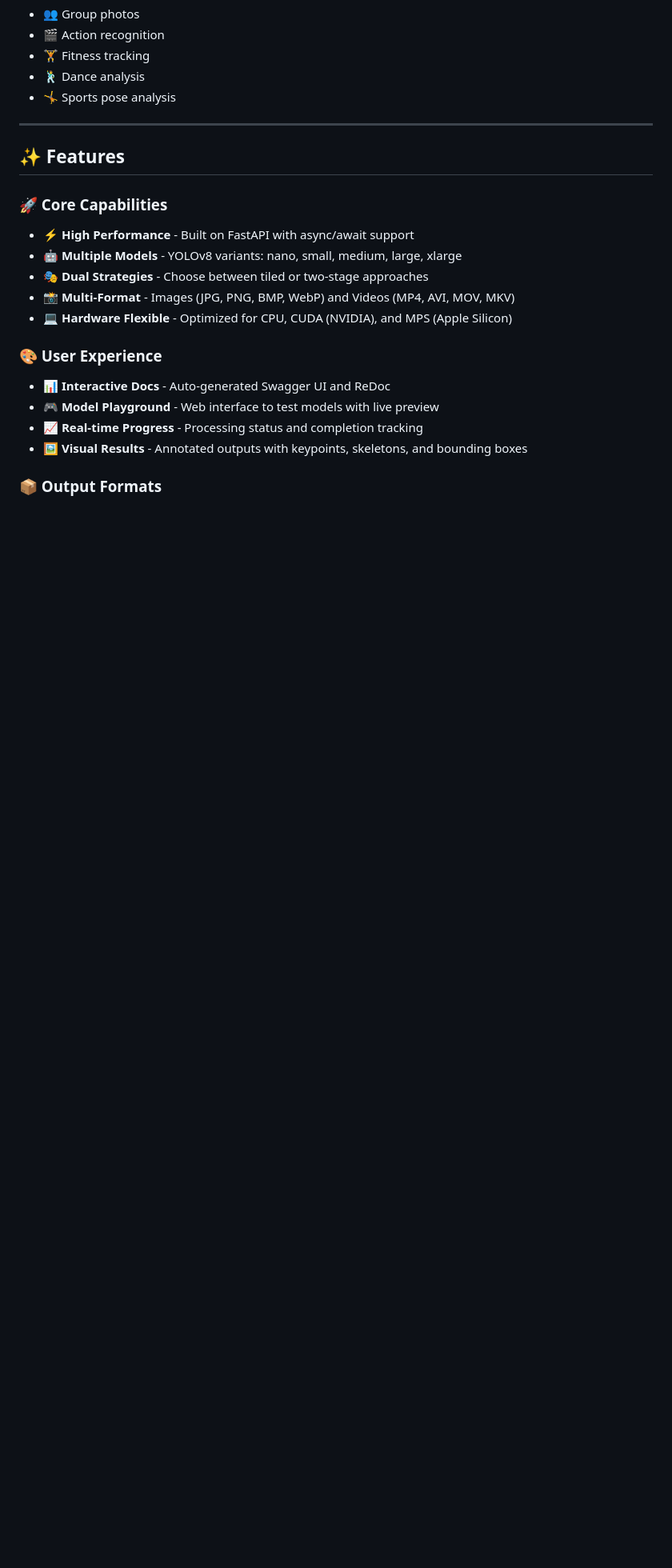
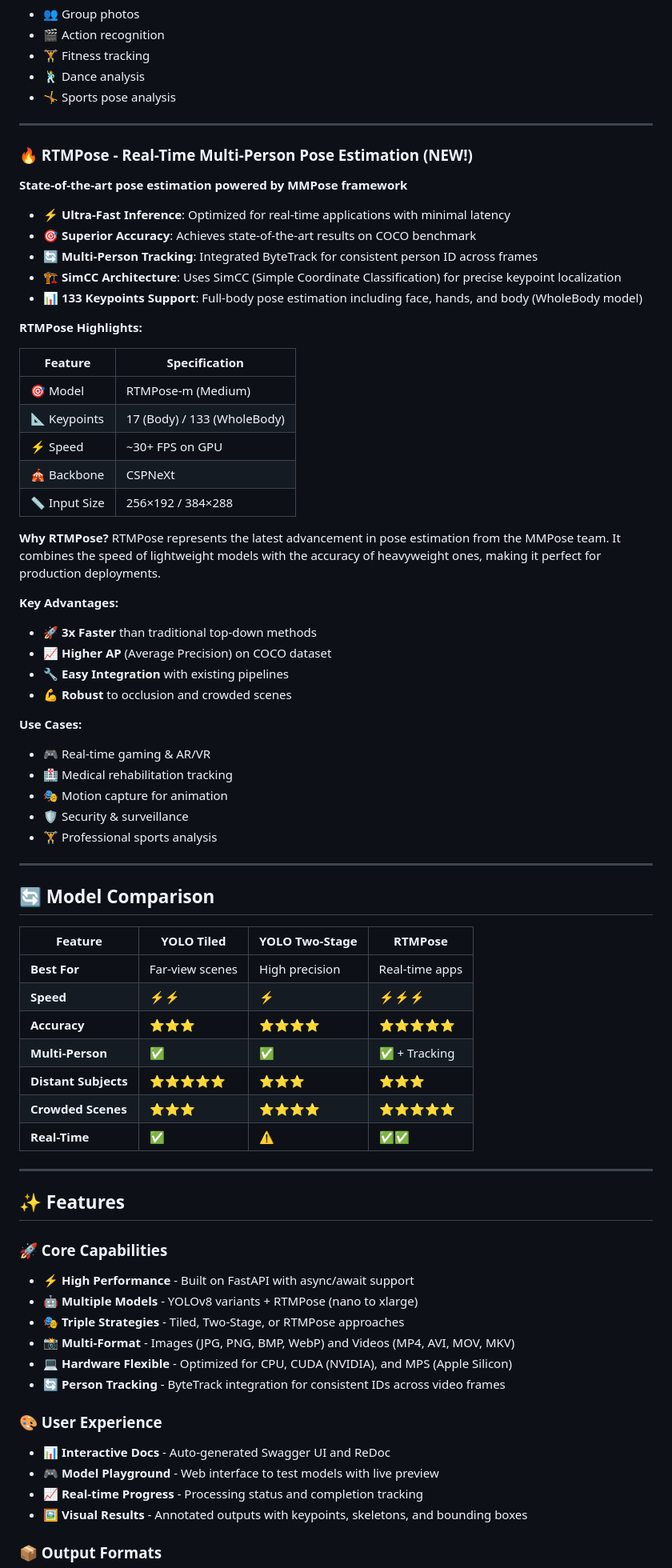
Before and after one commit to HadiShaheen249/HPE-Bible, a Markdown page: README.md, the part around one of its changes. Shown at 80% size. GitHub-like rendering; blank space fills up the shorter version.

```diff
--- a/README.md
+++ b/README.md
@@ -62,14 +63,66 @@ When subjects are far from the camera, they occupy only a few pixels in the full
 
 ---
 
+### 🔥 RTMPose - Real-Time Multi-Person Pose Estimation (NEW!)
+**State-of-the-art pose estimation powered by MMPose framework**
+
+- ⚡ **Ultra-Fast Inference**: Optimized for real-time applications with minimal latency
+- 🎯 **Superior Accuracy**: Achieves state-of-the-art results on COCO benchmark
+- 🔄 **Multi-Person Tracking**: Integrated ByteTrack for consistent person ID across frames
+- 🏗️ **SimCC Architecture**: Uses SimCC (Simple Coordinate Classification) for precise keypoint localization
+- 📊 **133 Keypoints Support**: Full-body pose estimation including face, hands, and body (WholeBody model)
+
+**RTMPose Highlights:**
+
+| Feature | Specification |
+|---------|---------------|
+| 🎯 Model | RTMPose-m (Medium) |
+| 📐 Keypoints | 17 (Body) / 133 (WholeBody) |
+| ⚡ Speed | ~30+ FPS on GPU |
+| 🎪 Backbone | CSPNeXt |
+| 📏 Input Size | 256×192 / 384×288 |
+
+**Why RTMPose?**
+RTMPose represents the latest advancement in pose estimation from the MMPose team. It combines the speed of lightweight models with the accuracy of heavyweight ones, making it perfect for production deployments.
+
+**Key Advantages:**
+- 🚀 **3x Faster** than traditional top-down methods
+- 📈 **Higher AP** (Average Precision) on COCO dataset
+- 🔧 **Easy Integration** with existing pipelines
+- 💪 **Robust** to occlusion and crowded scenes
+
+**Use Cases:**
+- 🎮 Real-time gaming & AR/VR
+- 🏥 Medical rehabilitation tracking
+- 🎭 Motion capture for animation
+- 🛡️ Security & surveillance
+- 🏋️ Professional sports analysis
+
+---
+
+## 🔄 Model Comparison
+
+| Feature | YOLO Tiled | YOLO Two-Stage | RTMPose |
+|---------|------------|----------------|---------|
+| **Best For** | Far-view scenes | High precision | Real-time apps |
+| **Speed** | ⚡⚡ | ⚡ | ⚡⚡⚡ |
+| **Accuracy** | ⭐⭐⭐ | ⭐⭐⭐⭐ | ⭐⭐⭐⭐⭐ |
+| **Multi-Person** | ✅ | ✅ | ✅ + Tracking |
+| **Distant Subjects** | ⭐⭐⭐⭐⭐ | ⭐⭐⭐ | ⭐⭐⭐ |
+| **Crowded Scenes** | ⭐⭐⭐ | ⭐⭐⭐⭐ | ⭐⭐⭐⭐⭐ |
+| **Real-Time** | ✅ | ⚠️ | ✅✅ |
+
+---
+
 ## ✨ Features
 
 ### 🚀 Core Capabilities
 - **⚡ High Performance** - Built on FastAPI with async/await support
-- **🤖 Multiple Models** - YOLOv8 variants: nano, small, medium, large, xlarge
-- **🎭 Dual Strategies** - Choose between tiled or two-stage approaches
+- **🤖 Multiple Models** - YOLOv8 variants + RTMPose (nano to xlarge)
+- **🎭 Triple Strategies** - Tiled, Two-Stage, or RTMPose approaches
 - **📸 Multi-Format** - Images (JPG, PNG, BMP, WebP) and Videos (MP4, AVI, MOV, MKV)
 - **💻 Hardware Flexible** - Optimized for CPU, CUDA (NVIDIA), and MPS (Apple Silicon)
+- **🔄 Person Tracking** - ByteTrack integration for consistent IDs across video frames
 
 ### 🎨 User Experience
 - **📊 Interactive Docs** - Auto-generated Swagger UI and ReDoc
```
Also changed, not shown: other parts of README.md (+108 -2 lines).
